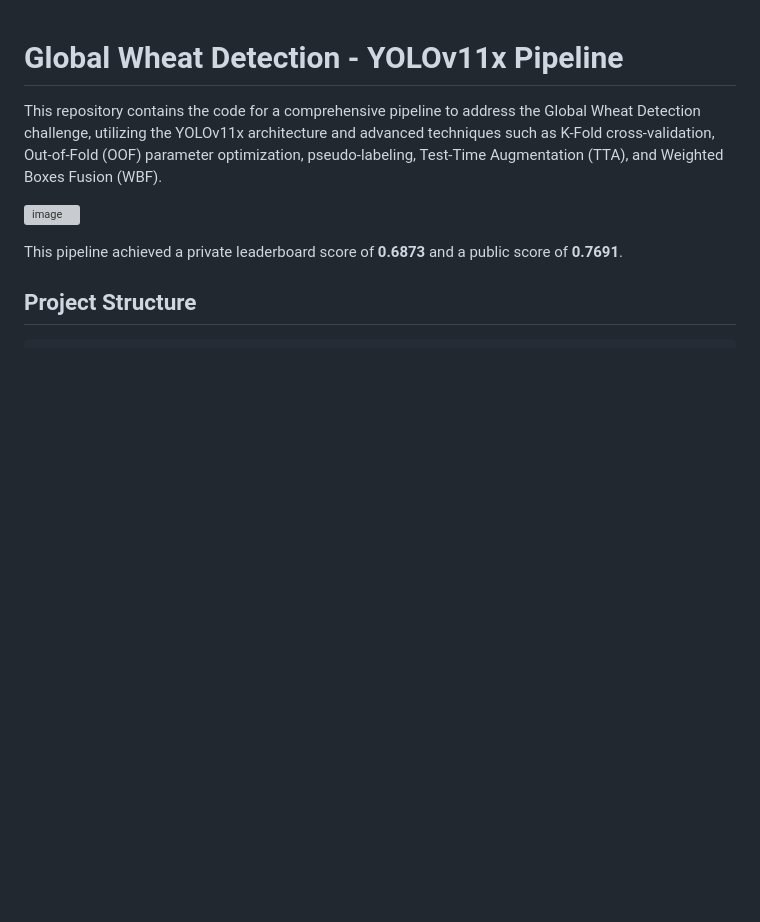
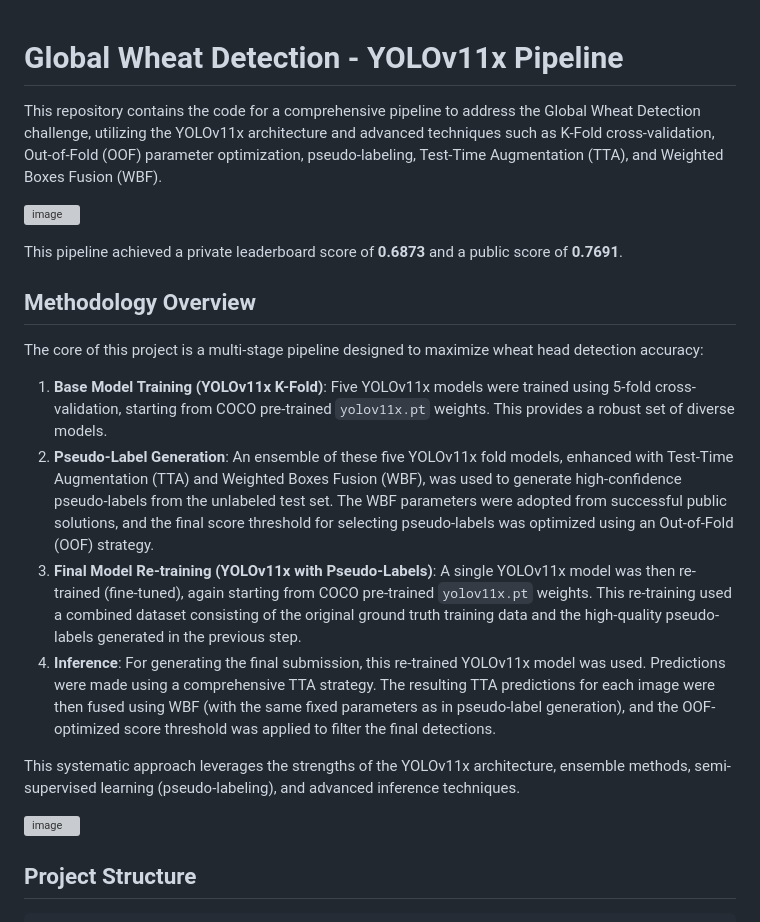
Before and after one commit to jorgetyrakowski/Visual-Recognition-using-Deep-Learning-NYCU, a Markdown page: FINAL/README.md, the part around the change. Rendered like a GitHub page; blank space fills up the shorter version; grey boxes are pictures that could not be loaded.

```diff
--- a/FINAL/README.md
+++ b/FINAL/README.md
@@ -5,6 +5,19 @@ This repository contains the code for a comprehensive pipeline to address the Gl
 ![image](https://github.com/user-attachments/assets/bfe5c284-740d-4a0b-a4b7-ba48fbacec2f)
 
 This pipeline achieved a private leaderboard score of **0.6873** and a public score of **0.7691**.
+
+## Methodology Overview
+
+The core of this project is a multi-stage pipeline designed to maximize wheat head detection accuracy:
+
+1.  **Base Model Training (YOLOv11x K-Fold)**: Five YOLOv11x models were trained using 5-fold cross-validation, starting from COCO pre-trained `yolov11x.pt` weights. This provides a robust set of diverse models.
+2.  **Pseudo-Label Generation**: An ensemble of these five YOLOv11x fold models, enhanced with Test-Time Augmentation (TTA) and Weighted Boxes Fusion (WBF), was used to generate high-confidence pseudo-labels from the unlabeled test set. The WBF parameters were adopted from successful public solutions, and the final score threshold for selecting pseudo-labels was optimized using an Out-of-Fold (OOF) strategy.
+3.  **Final Model Re-training (YOLOv11x with Pseudo-Labels)**: A single YOLOv11x model was then re-trained (fine-tuned), again starting from COCO pre-trained `yolov11x.pt` weights. This re-training used a combined dataset consisting of the original ground truth training data and the high-quality pseudo-labels generated in the previous step.
+4.  **Inference**: For generating the final submission, this re-trained YOLOv11x model was used. Predictions were made using a comprehensive TTA strategy. The resulting TTA predictions for each image were then fused using WBF (with the same fixed parameters as in pseudo-label generation), and the OOF-optimized score threshold was applied to filter the final detections.
+
+This systematic approach leverages the strengths of the YOLOv11x architecture, ensemble methods, semi-supervised learning (pseudo-labeling), and advanced inference techniques.
+
+![image](https://github.com/user-attachments/assets/88513c07-e067-4db6-9b16-1a7a51020f20)
 
 ## Project Structure
 
```
